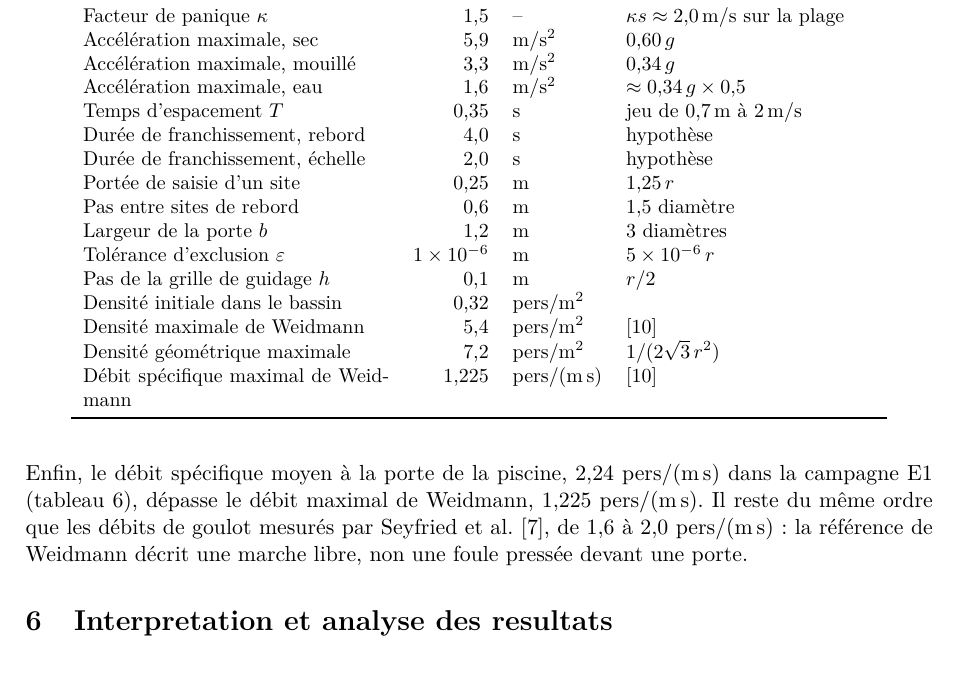
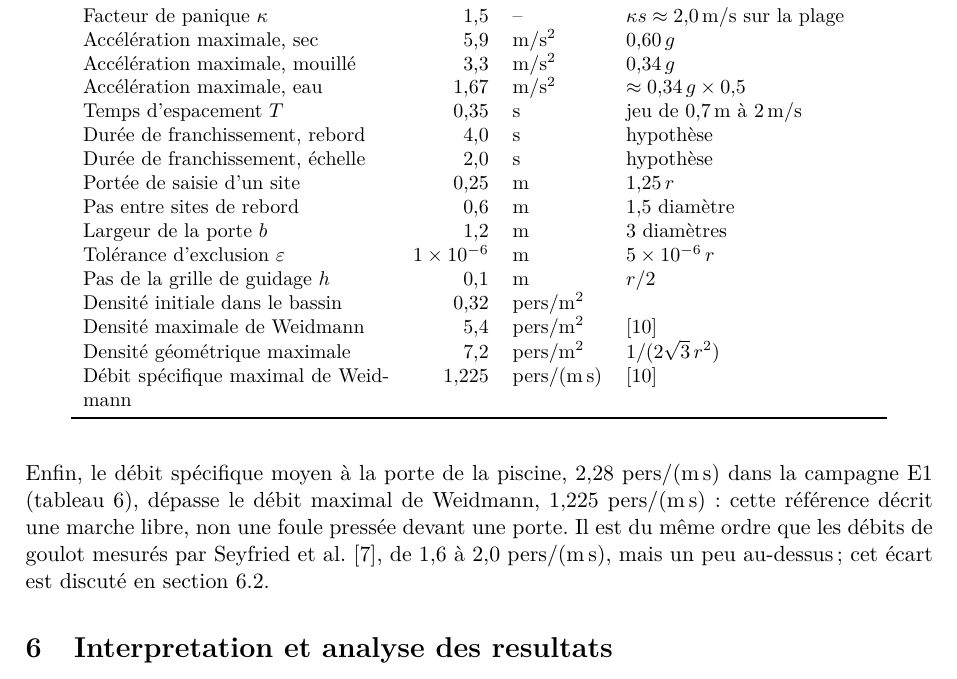
Before and after one commit to ViscoCrowd/ViscoCrowd-simulation, a LaTeX paper (report/main.tex, which reads report/sections/05-validation.tex): part of page 11 of 20, cut so that both start at the same text. Compiled offline with pdfLaTeX.

Commit message:
docs(rapport): reprendre le debit E1 et a_max de l'eau apres #128
Suite de la revue : 2,28 pers/(m.s) et 1,67 m/s^2 depuis la porte arrondie,
et l'ecart a Seyfried est signale au lieu d'etre range dans « du meme ordre ».

```diff
--- a/report/sections/05-validation.tex
+++ b/report/sections/05-validation.tex
@@ -148,7 +148,7 @@ Vitesse dans l'eau $s$ & 0,69 & \si{\metre\per\second} & environ la moitié de l
 Facteur de panique $\kappa$ & 1,5 & -- & $\kappa s\approx\SI{2.0}{\metre\per\second}$ sur la plage \\
 Accélération maximale, sec & 5,9 & \si{\metre\per\second\squared} & $0{,}60\,g$ \\
 Accélération maximale, mouillé & 3,3 & \si{\metre\per\second\squared} & $0{,}34\,g$ \\
-Accélération maximale, eau & 1,6 & \si{\metre\per\second\squared} & $\approx 0{,}34\,g\times 0{,}5$ \\
+Accélération maximale, eau & 1,67 & \si{\metre\per\second\squared} & $\approx 0{,}34\,g\times 0{,}5$ \\
 Temps d'espacement $T$ & 0,35 & \si{\second} & jeu de \SI{0.7}{\metre} à \SI{2}{\metre\per\second} \\
 Durée de franchissement, rebord & 4,0 & \si{\second} & hypothèse \\
 Durée de franchissement, échelle & 2,0 & \si{\second} & hypothèse \\
@@ -200,9 +200,9 @@ Trois rapports d'échelle conditionnent le schéma :
   (section~\ref{sec:mesure-densite}) : aucun écart décelable entre \num{1e-7} et
   \SI{1e-6}{\metre}.
 \end{itemize}
-Enfin, le débit spécifique moyen à la porte de la piscine, \num{2.24}~pers/(\si{\metre\second})
+Enfin, le débit spécifique moyen à la porte de la piscine, \num{2.28}~pers/(\si{\metre\second})
 dans la campagne E1 (tableau~\ref{tab:e1}), dépasse le débit maximal de Weidmann,
-\num{1.225}~pers/(\si{\metre\second}). Il reste du même ordre que les débits de
-goulot mesurés par Seyfried et al.~\cite{seyfried2009}, de \num{1.6} à
-\num{2.0}~pers/(\si{\metre\second}) : la référence de Weidmann décrit une marche
-libre, non une foule pressée devant une porte.
+\num{1.225}~pers/(\si{\metre\second}) : cette référence décrit une marche libre, non une
+foule pressée devant une porte. Il est du même ordre que les débits de goulot mesurés par
+Seyfried et al.~\cite{seyfried2009}, de \num{1.6} à \num{2.0}~pers/(\si{\metre\second}),
+mais un peu au-dessus ; cet écart est discuté en section~\ref{sec:e1}.
```
